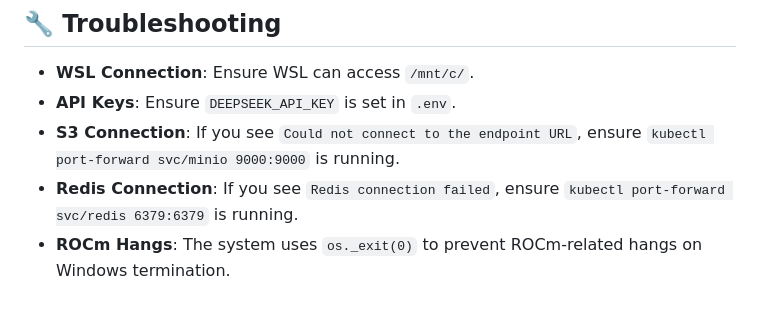
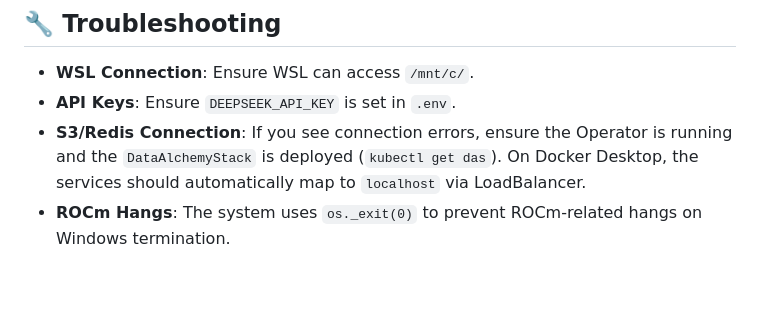
Before and after one commit to jiayingsong2023/DataAlchemy, a Markdown page: README.md, the part around the change. Rendered like a GitHub page.

Commit message:
docs: Final cleanup of troubleshooting section

```diff
--- a/README.md
+++ b/README.md
@@ -231,6 +231,5 @@ uv run schedule-sync schedule --mode spark --interval 24 --synthesis
 
 -   **WSL Connection**: Ensure WSL can access `/mnt/c/`.
 -   **API Keys**: Ensure `DEEPSEEK_API_KEY` is set in `.env`.
--   **S3 Connection**: If you see `Could not connect to the endpoint URL`, ensure `kubectl port-forward svc/minio 9000:9000` is running.
--   **Redis Connection**: If you see `Redis connection failed`, ensure `kubectl port-forward svc/redis 6379:6379` is running.
+-   **S3/Redis Connection**: If you see connection errors, ensure the Operator is running and the `DataAlchemyStack` is deployed (`kubectl get das`). On Docker Desktop, the services should automatically map to `localhost` via LoadBalancer.
 -   **ROCm Hangs**: The system uses `os._exit(0)` to prevent ROCm-related hangs on Windows termination.
```
